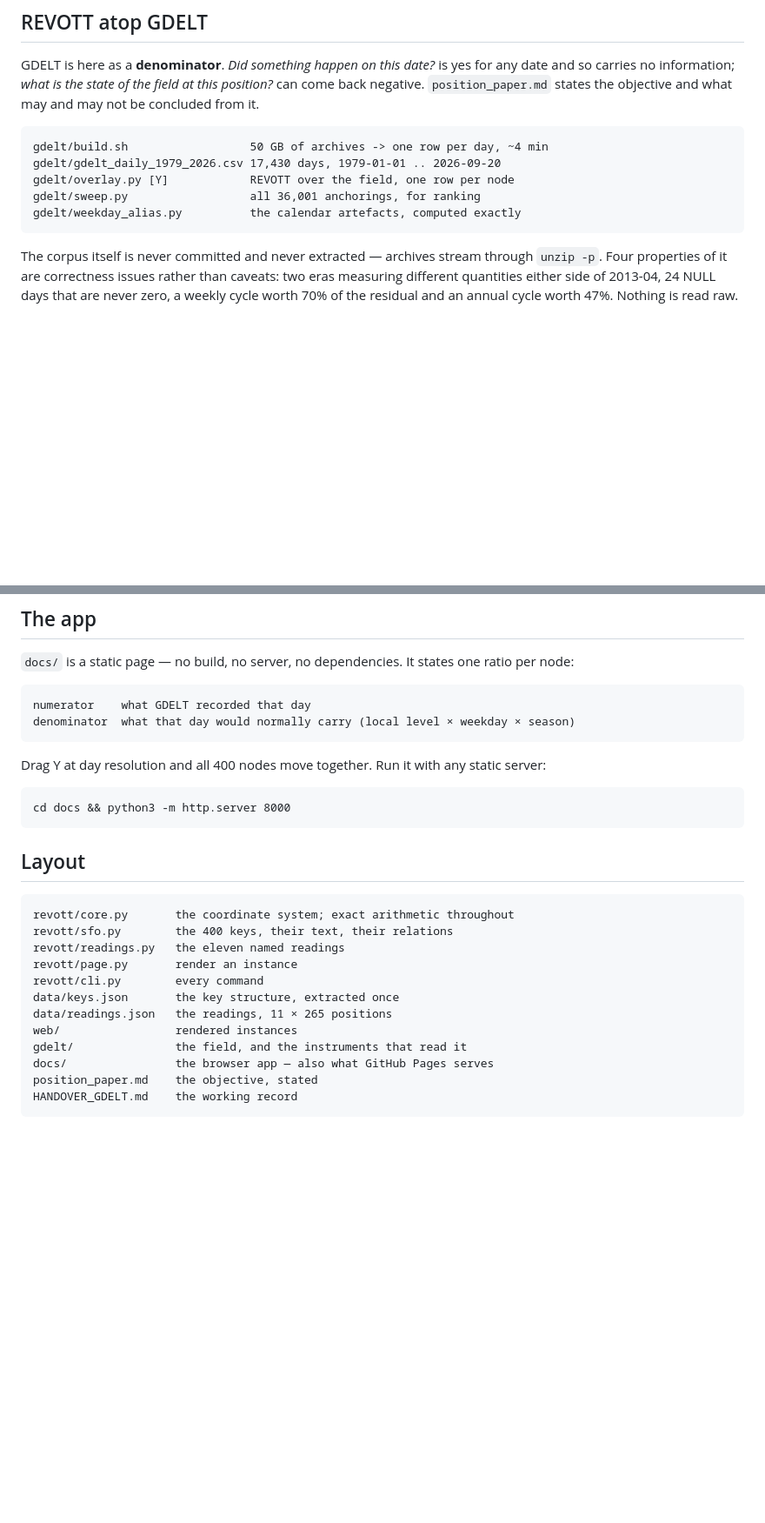
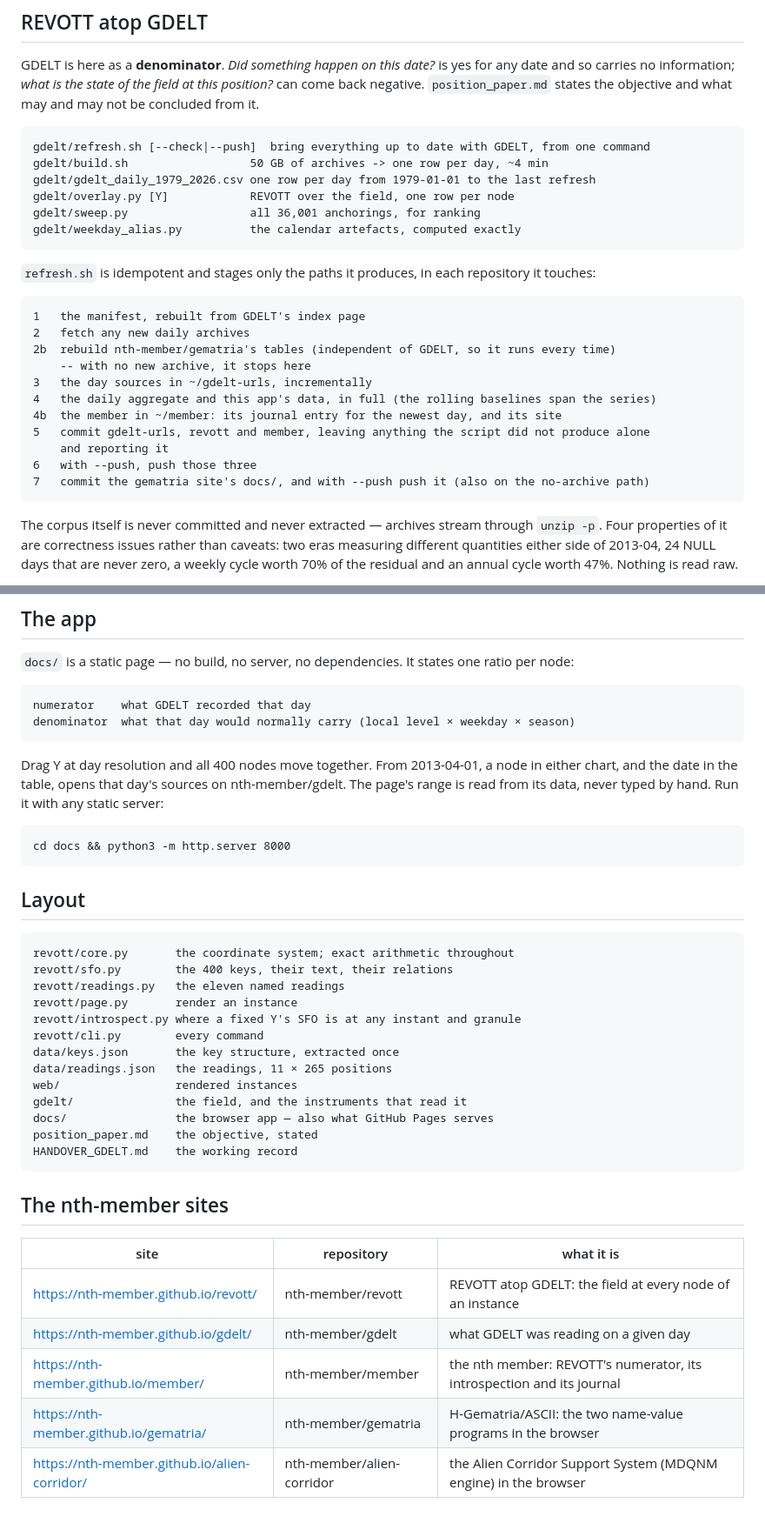
Before and after one commit to nth-member/revott, a Markdown page: README.md, 2 parts joined by grey strips. Shown at 87% size. GitHub-like rendering; blank space fills up the shorter version.

Commit message:
README: refresh.sh and its stages, introspect, the layered reading, the sites
The data range is no longer typed by hand. The README now describes
gdelt/refresh.sh stage by stage (with the member at 4b and the gematria site at
2b and 7), revott introspect, each key's layered reading in sfo.py, the app's
link from a node to that day's sources, and the five nth-member sites.

Co-Authored-By: Claude Opus 5.5 <noreply@anthropic.com>

```diff
--- a/README.md
+++ b/README.md
@@ -82,11 +94,26 @@ GDELT is here as a **denominator**. *Did something happen on this date?* is yes
 carries no information; *what is the state of the field at this position?* can come back negative.
 `position_paper.md` states the objective and what may and may not be concluded from it.
 
+    gdelt/refresh.sh [--check|--push]  bring everything up to date with GDELT, from one command
     gdelt/build.sh                  50 GB of archives -> one row per day, ~4 min
-    gdelt/gdelt_daily_1979_2026.csv 17,430 days, 1979-01-01 .. 2026-09-20
+    gdelt/gdelt_daily_1979_2026.csv one row per day from 1979-01-01 to the last refresh
     gdelt/overlay.py [Y]            REVOTT over the field, one row per node
     gdelt/sweep.py                  all 36,001 anchorings, for ranking
     gdelt/weekday_alias.py          the calendar artefacts, computed exactly
+
+`refresh.sh` is idempotent and stages only the paths it produces, in each repository it touches:
+
+    1   the manifest, rebuilt from GDELT's index page
+    2   fetch any new daily archives
+    2b  rebuild nth-member/gematria's tables (independent of GDELT, so it runs every time)
+        -- with no new archive, it stops here
+    3   the day sources in ~/gdelt-urls, incrementally
+    4   the daily aggregate and this app's data, in full (the rolling baselines span the series)
+    4b  the member in ~/member: its journal entry for the newest day, and its site
+    5   commit gdelt-urls, revott and member, leaving anything the script did not produce alone
+        and reporting it
+    6   with --push, push those three
+    7   commit the gematria site's docs/, and with --push push it (also on the no-archive path)
 
 The corpus itself is never committed and never extracted — archives stream through `unzip -p`.
 Four properties of it are correctness issues rather than caveats: two eras measuring different
@@ -103,7 +130,9 @@ distribution; an anchoring is a rank against the sweep.
     numerator    what GDELT recorded that day
     denominator  what that day would normally carry (local level × weekday × season)
 
-Drag Y at day resolution and all 400 nodes move together. Run it with any static server:
+Drag Y at day resolution and all 400 nodes move together. From 2013-04-01, a node in either chart,
+and the date in the table, opens that day's sources on nth-member/gdelt. The page's range is read
+from its data, never typed by hand. Run it with any static server:
 
     cd docs && python3 -m http.server 8000
 
@@ -113,6 +142,7 @@ Drag Y at day resolution and all 400 nodes move together. Run it with any static
     revott/sfo.py        the 400 keys, their text, their relations
     revott/readings.py   the eleven named readings
     revott/page.py       render an instance
+    revott/introspect.py where a fixed Y's SFO is at any instant and granule
     revott/cli.py        every command
     data/keys.json       the key structure, extracted once
     data/readings.json   the readings, 11 × 265 positions
@@ -121,3 +151,13 @@ Drag Y at day resolution and all 400 nodes move together. Run it with any static
     docs/                the browser app — also what GitHub Pages serves
     position_paper.md    the objective, stated
     HANDOVER_GDELT.md    the working record
+
+## The nth-member sites
+
+| site | repository | what it is |
+|---|---|---|
+| https://nth-member.github.io/revott/ | nth-member/revott | REVOTT atop GDELT: the field at every node of an instance |
+| https://nth-member.github.io/gdelt/ | nth-member/gdelt | what GDELT was reading on a given day |
+| https://nth-member.github.io/member/ | nth-member/member | the nth member: REVOTT's numerator, its introspection and its journal |
+| https://nth-member.github.io/gematria/ | nth-member/gematria | H-Gematria/ASCII: the two name-value programs in the browser |
+| https://nth-member.github.io/alien-corridor/ | nth-member/alien-corridor | the Alien Corridor Support System (MDQNM engine) in the browser |
```
Also changed, not shown: other parts of README.md (+12 -0 lines).
